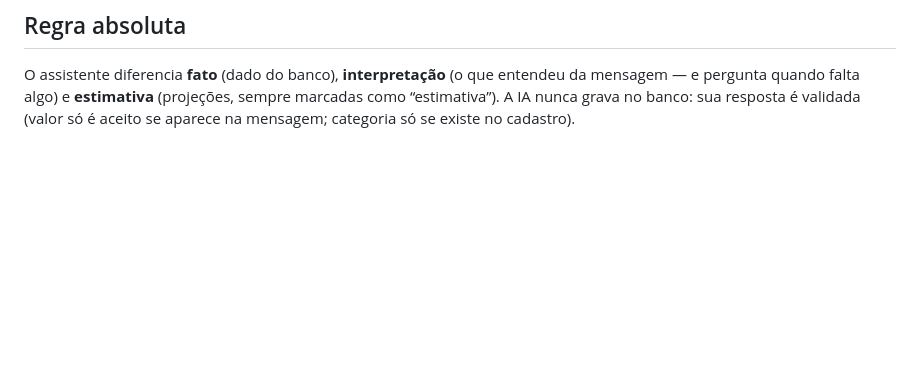
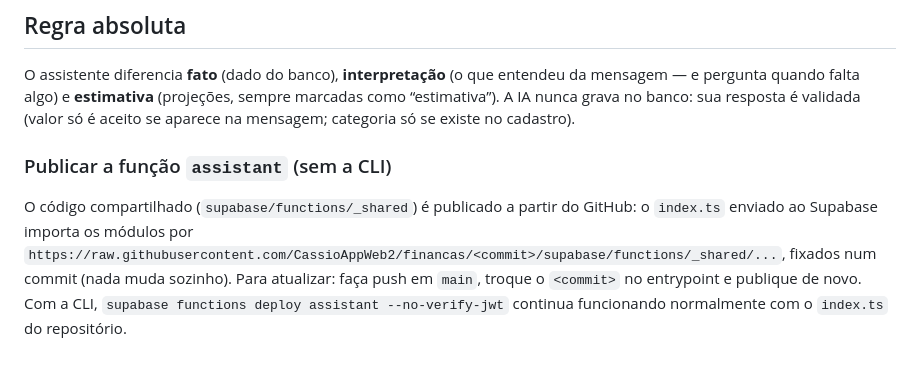
Before and after one commit to CassioAppWeb2/financas, a Markdown page: README.md, the part around the change. Drawn GitHub-style; blank space fills up the shorter version.

Commit message:
README: como publicar a função assistant
Co-Authored-By: Claude Opus 5.5 <noreply@anthropic.com>
Claude-Session: https://claude.ai/code/session_01GKXVvpwJDfGT5y1Agz97Gn

```diff
--- a/README.md
+++ b/README.md
@@ -142,3 +142,9 @@ O conteúdo de `web/` fica no ramo `gh-pages`; `web/js/config.js` já contém a
 O assistente diferencia **fato** (dado do banco), **interpretação** (o que entendeu da mensagem — e pergunta
 quando falta algo) e **estimativa** (projeções, sempre marcadas como “estimativa”). A IA nunca grava no banco:
 sua resposta é validada (valor só é aceito se aparece na mensagem; categoria só se existe no cadastro).
+
+### Publicar a função `assistant` (sem a CLI)
+O código compartilhado (`supabase/functions/_shared`) é publicado a partir do GitHub: o `index.ts` enviado ao Supabase
+importa os módulos por `https://raw.githubusercontent.com/CassioAppWeb2/financas/<commit>/supabase/functions/_shared/...`,
+fixados num commit (nada muda sozinho). Para atualizar: faça push em `main`, troque o `<commit>` no entrypoint e publique de novo.
+Com a CLI, `supabase functions deploy assistant --no-verify-jwt` continua funcionando normalmente com o `index.ts` do repositório.
```
